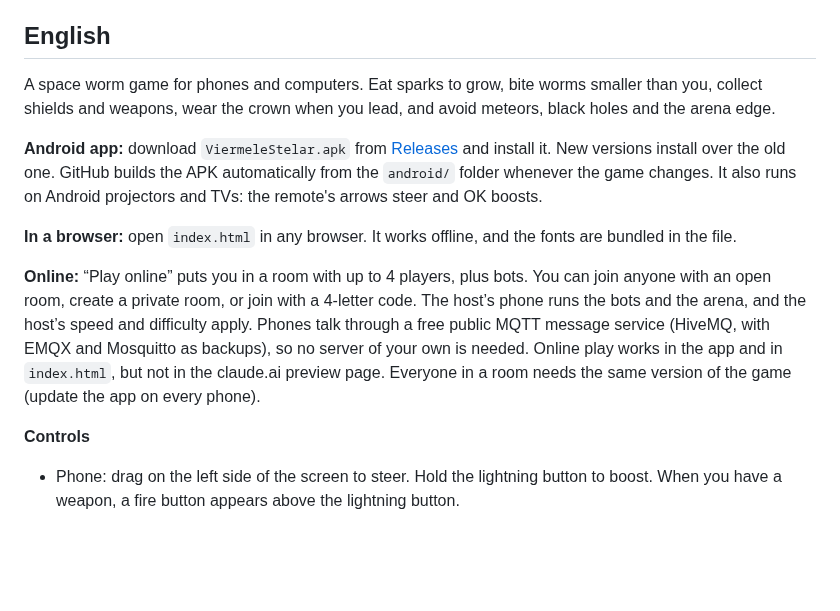
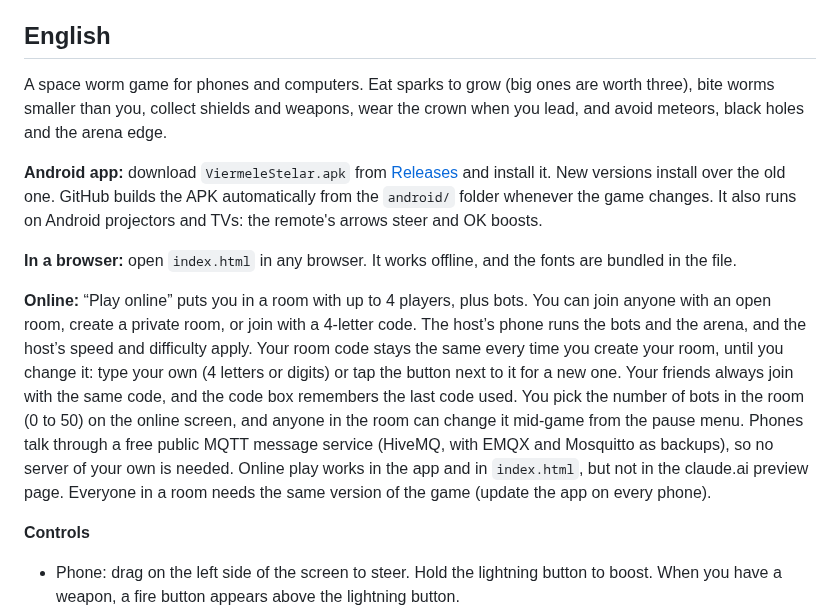
Before and after one commit to cosminpaulet41-beep/Hunys-with-Claude-AI, a Markdown page: viermele-stelar/README.md, the part around one of its changes. Drawn GitHub-style; blank space fills up the shorter version.

```diff
--- a/viermele-stelar/README.md
+++ b/viermele-stelar/README.md
@@ -58,13 +58,13 @@ Progresul (praful de stele, recordul și skin-urile) se salvează doar în brows
 
 ## English
 
-A space worm game for phones and computers. Eat sparks to grow, bite worms smaller than you, collect shields and weapons, wear the crown when you lead, and avoid meteors, black holes and the arena edge.
+A space worm game for phones and computers. Eat sparks to grow (big ones are worth three), bite worms smaller than you, collect shields and weapons, wear the crown when you lead, and avoid meteors, black holes and the arena edge.
 
 **Android app:** download `ViermeleStelar.apk` from [Releases](https://github.com/cosminpaulet41-beep/Hunys-with-Claude-AI/releases/latest) and install it. New versions install over the old one. GitHub builds the APK automatically from the `android/` folder whenever the game changes. It also runs on Android projectors and TVs: the remote's arrows steer and OK boosts.
 
 **In a browser:** open `index.html` in any browser. It works offline, and the fonts are bundled in the file.
 
-**Online:** “Play online” puts you in a room with up to 4 players, plus bots. You can join anyone with an open room, create a private room, or join with a 4-letter code. The host’s phone runs the bots and the arena, and the host’s speed and difficulty apply. Phones talk through a free public MQTT message service (HiveMQ, with EMQX and Mosquitto as backups), so no server of your own is needed. Online play works in the app and in `index.html`, but not in the claude.ai preview page. Everyone in a room needs the same version of the game (update the app on every phone).
+**Online:** “Play online” puts you in a room with up to 4 players, plus bots. You can join anyone with an open room, create a private room, or join with a 4-letter code. The host’s phone runs the bots and the arena, and the host’s speed and difficulty apply. Your room code stays the same every time you create your room, until you change it: type your own (4 letters or digits) or tap the button next to it for a new one. Your friends always join with the same code, and the code box remembers the last code used. You pick the number of bots in the room (0 to 50) on the online screen, and anyone in the room can change it mid-game from the pause menu. Phones talk through a free public MQTT message service (HiveMQ, with EMQX and Mosquitto as backups), so no server of your own is needed. Online play works in the app and in `index.html`, but not in the claude.ai preview page. Everyone in a room needs the same version of the game (update the app on every phone).
 
 **Controls**
 - Phone: drag on the left side of the screen to steer. Hold the lightning button to boost. When you have a weapon, a fire button appears above the lightning button.
```
Also changed, not shown: other parts of viermele-stelar/README.md (+2 -2 lines), viermele-stelar/screenshots/online.png, 1 other file.
